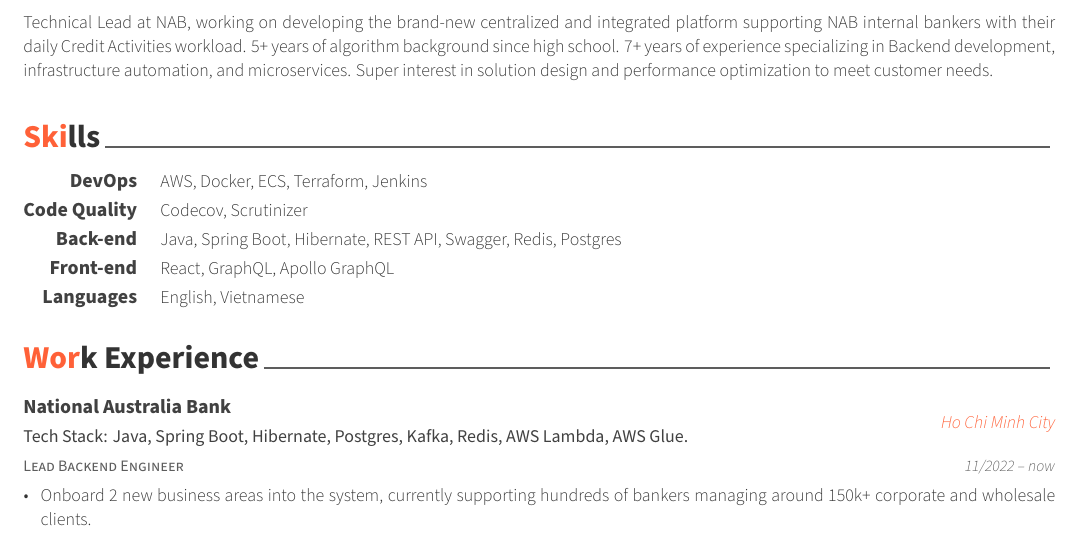
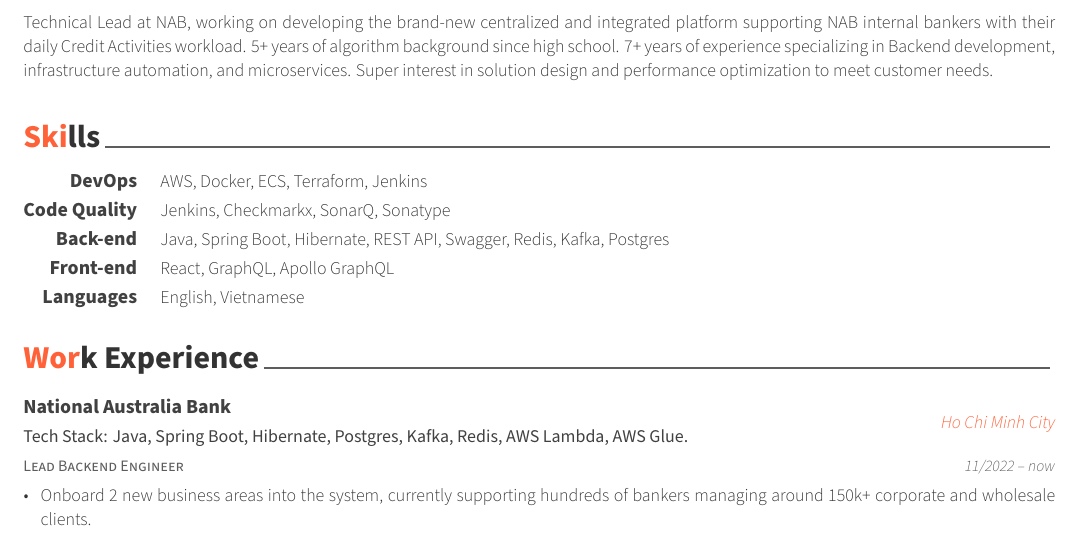
Before and after one commit to DeKal/dekal-cv-v2, a LaTeX CV (resume.tex, which reads resume/skills.tex): part of page 1 of 4, cut so that both start at the same text. Compiled offline with XeLaTeX.

Commit message:
Adjust global skill

```diff
--- a/resume/skills.tex
+++ b/resume/skills.tex
@@ -17,12 +17,12 @@
 %---------------------------------------------------------
   \cvskill
     {Code Quality} % Category
-    { Codecov, Scrutinizer} % Skills
+    {Jenkins, Checkmarkx, SonarQ, Sonatype} % Skills
 
 %---------------------------------------------------------
   \cvskill
     {Back-end} % Category
-    {Java, Spring Boot, Hibernate, REST API, Swagger, Redis, Postgres} % Skills
+    {Java, Spring Boot, Hibernate, REST API, Swagger, Redis, Kafka, Postgres} % Skills
 
 %---------------------------------------------------------
   \cvskill
```
